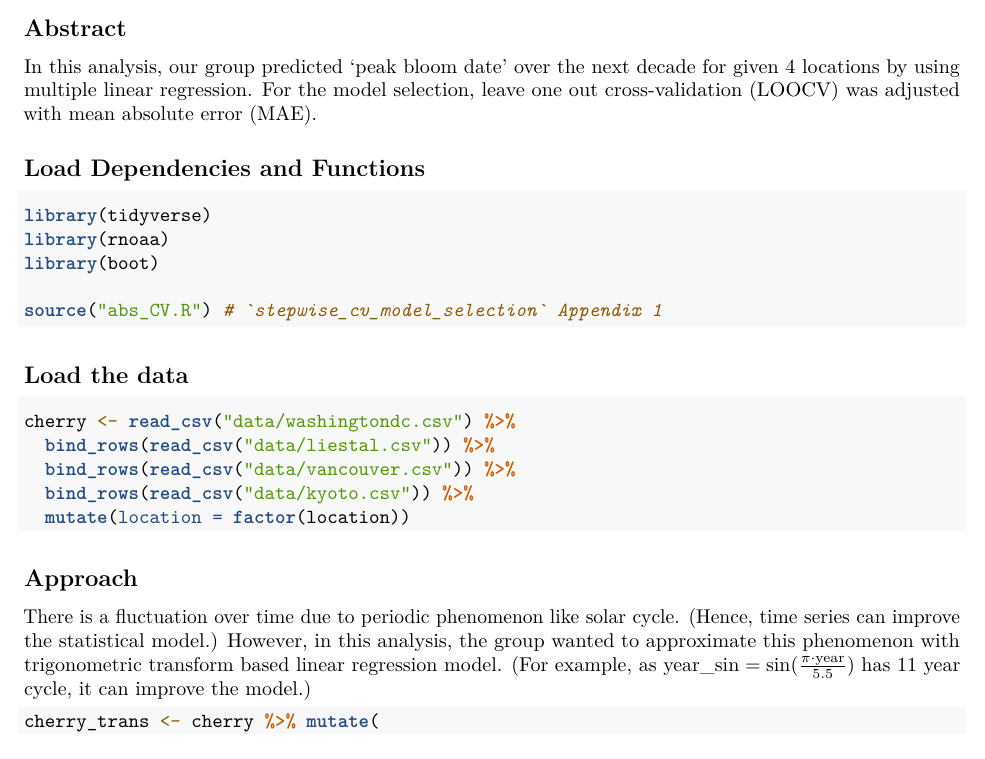
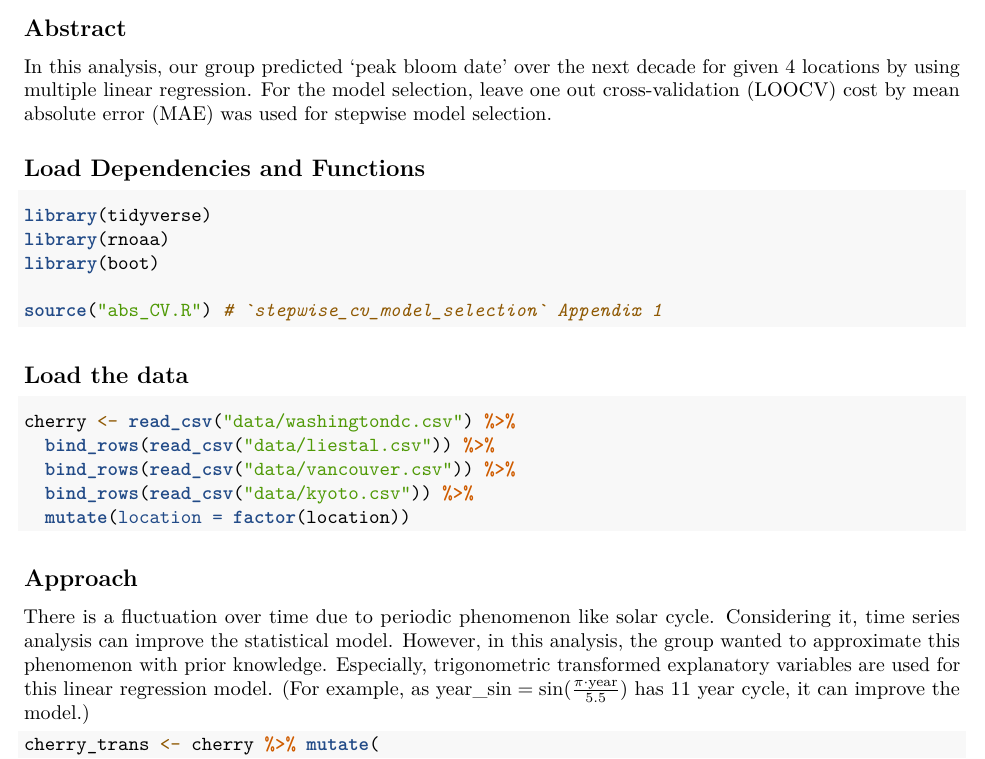
Before and after one commit to Hoyongj/peak-bloom-prediction, an R Markdown document (main.Rmd): part of page 1 of 3, cut so that both start at the same text. Rendered offline with R 4.5, knitr and Pandoc, then LaTeX, with nearby package versions; code that draws random numbers runs with fixed seeds of ours.

Commit message:
enhanced approach

````diff
--- a/main.Rmd
+++ b/main.Rmd
@@ -13,7 +13,7 @@ knitr::opts_chunk$set(echo = TRUE)
 
 ## Abstract
 
-In this analysis, our group predicted 'peak bloom date' over the next decade for given 4 locations by using multiple linear regression. For the model selection, leave one out cross-validation (LOOCV) was adjusted with mean absolute error (MAE).
+In this analysis, our group predicted 'peak bloom date' over the next decade for given 4 locations by using multiple linear regression. For the model selection, leave one out cross-validation (LOOCV) cost by mean absolute error (MAE) was used for stepwise model selection.
 
 ## Load Dependencies and Functions
 
@@ -37,7 +37,7 @@ cherry <- read_csv("data/washingtondc.csv") %>%
 
 ## Approach
 
-There is a fluctuation over time due to periodic phenomenon like solar cycle. (Hence, time series can improve the statistical model.) However, in this analysis, the group wanted to approximate this phenomenon with trigonometric transform based linear regression model. (For example, as $\mathrm{year\_sin} = \sin(\frac{\pi\cdot \mathrm{year}}{5.5})$ has 11 year cycle, it can improve the model.)
+There is a fluctuation over time due to periodic phenomenon like solar cycle. Considering it, time series analysis can improve the statistical model. However, in this analysis, the group wanted to approximate this phenomenon with prior knowledge. Especially, trigonometric transformed explanatory variables are used for this linear regression model. (For example, as $\mathrm{year\_sin} = \sin(\frac{\pi\cdot \mathrm{year}}{5.5})$ has 11 year cycle, it can improve the model.)
 
 ```{r}
 cherry_trans <- cherry %>% mutate(
````
Also changed, not shown: README.md.
